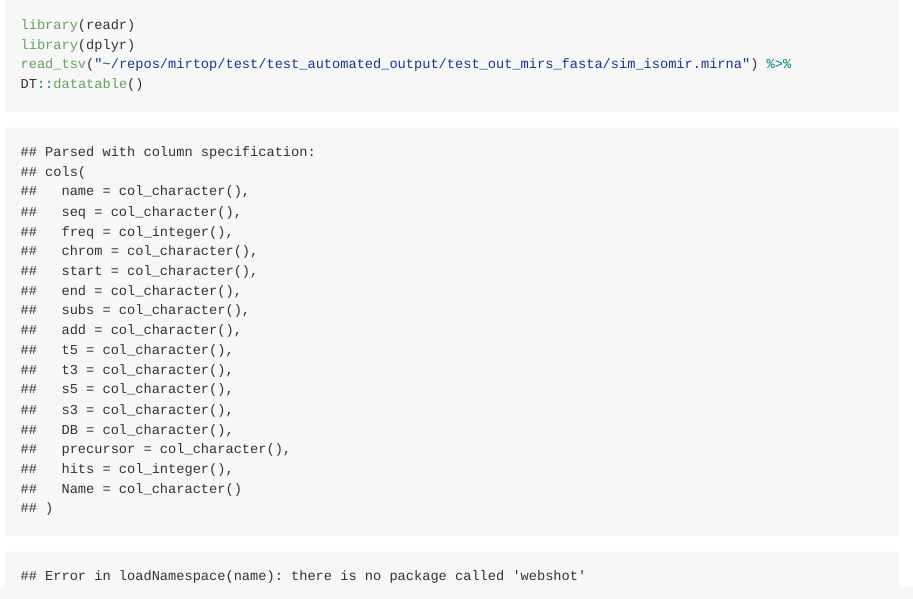
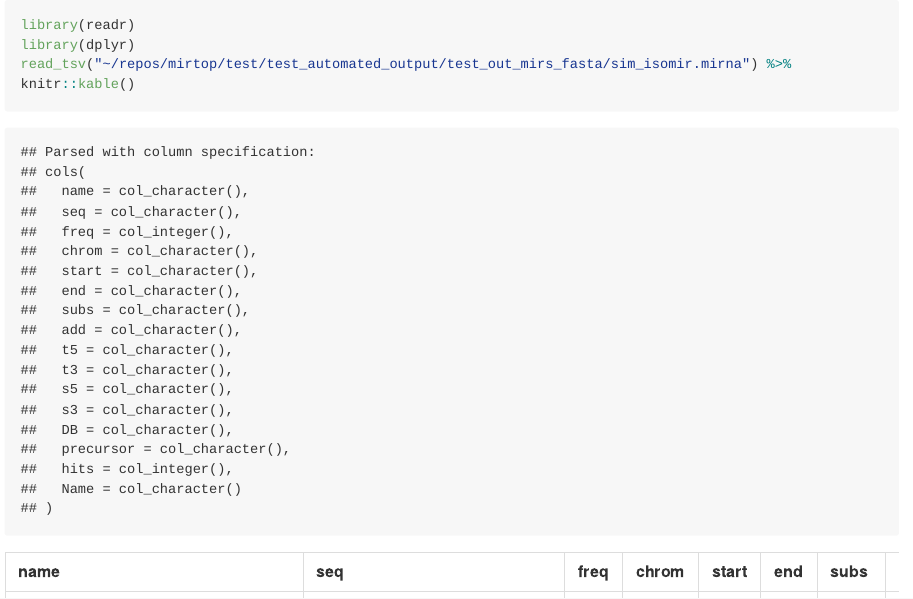
Before and after one commit to miRTop/mirtop, an R Markdown document (docs/output_table.Rmd): the page in a window 1100 px wide, from its top. The pictures show the output file docs/output_table.md that the author committed with the source, drawn offline in the style of GitHub; long lines of code are wrapped.

Commit message:
fix example output [skip ci]

````diff
--- a/docs/output_table.Rmd
+++ b/docs/output_table.Rmd
@@ -10,8 +10,8 @@ knitr::opts_chunk$set(echo = TRUE)
 ```
 
 
-```{r load}
+```{r load, results='asis'}
 library(readr)
 library(dplyr)
-read_tsv("~/repos/mirtop/test/test_automated_output/test_out_mirs_fasta/sim_isomir.mirna") %>% DT::datatable()
+read_tsv("~/repos/mirtop/test/test_automated_output/test_out_mirs_fasta/sim_isomir.mirna") %>% knitr::kable()
 ```
````
Also changed, not shown: docs/output_table.md.
